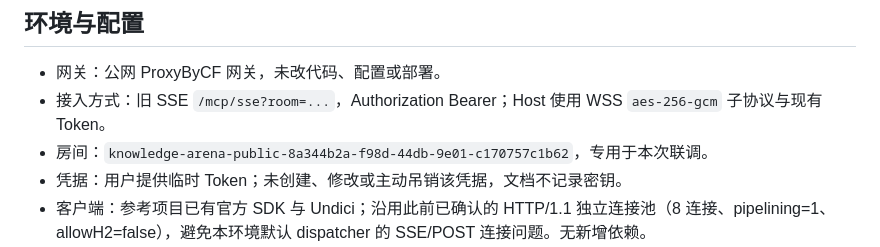
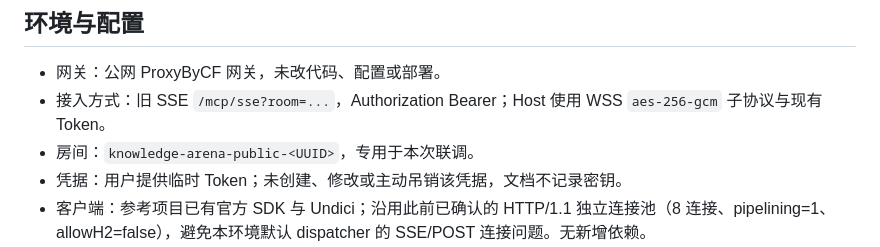
Before and after one commit to csvkse/QuestionBank, a Markdown page: docs/36_MCP_BRIDGE_PUBLIC_VALIDATION.md, the part around the change. Rendered like a GitHub page.

Commit message:
security: sanitize mock Origin/Referer headers and temporary room UUID

```diff
--- a/docs/36_MCP_BRIDGE_PUBLIC_VALIDATION.md
+++ b/docs/36_MCP_BRIDGE_PUBLIC_VALIDATION.md
@@ -21,7 +21,7 @@ Host 页面与外部 SDK 客户端运行在同一台机器，以独立公网连
 
 - 网关：公网 ProxyByCF 网关，未改代码、配置或部署。
 - 接入方式：旧 SSE `/mcp/sse?room=...`，Authorization Bearer；Host 使用 WSS `aes-256-gcm` 子协议与现有 Token。
-- 房间：`knowledge-arena-public-8a344b2a-f98d-44db-9e01-c170757c1b62`，专用于本次联调。
+- 房间：`knowledge-arena-public-<UUID>`，专用于本次联调。
 - 凭据：用户提供临时 Token；未创建、修改或主动吊销该凭据，文档不记录密钥。
 - 客户端：参考项目已有官方 SDK 与 Undici；沿用此前已确认的 HTTP/1.1 独立连接池（8 连接、pipelining=1、allowH2=false），避免本环境默认 dispatcher 的 SSE/POST 连接问题。无新增依赖。
 - 自动化脚本：`tests/integration/mcp-proxybycf.mjs --public --browser-client`；浏览器先通过页面表单连接，脚本不在 Node 中替代页面 Host。
```
Also changed, not shown: docs/42_WEBDAV_BOUNDARY_OVERLAP_AND_ROOT_COLLECTION_LIFECYCLE_SPEC.md (+1 -1 lines), docs/44_WEBDAV_ARBITRARY_MULTI_LEVEL_PATH_AND_ANCESTOR_MKCOL_POSTMORTEM_AND_SPEC.md (+2 -2 lines).
